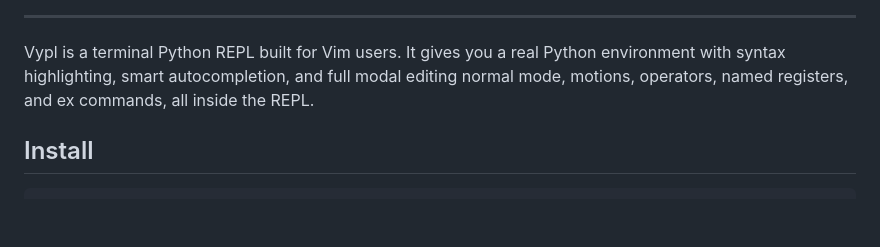
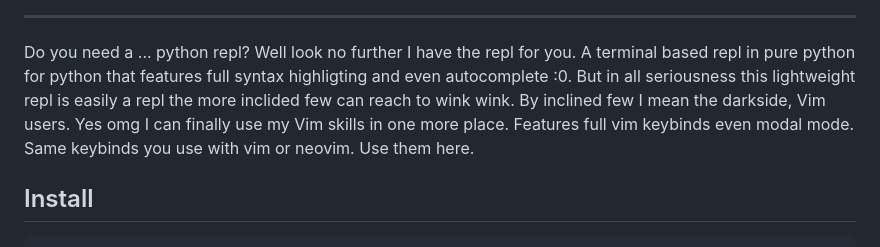
Before and after one commit to HoraDomu/Vypl, a Markdown page: README.md, the part around the change. GitHub-like rendering; blank space fills up the shorter version.

```diff
--- a/README.md
+++ b/README.md
@@ -19,7 +19,7 @@
 
 ---
 
-Vypl is a terminal Python REPL built for Vim users. It gives you a real Python environment with syntax highlighting, smart autocompletion, and full modal editing normal mode, motions, operators, named registers, and ex commands, all inside the REPL.
+Do you need a ... python repl? Well look no further I have the repl for you. A terminal based repl in pure python for python that features full syntax highligting and even autocomplete :0. But in all seriousness this lightweight repl is easily a repl the more inclided few can reach to wink wink. By inclined few I mean the darkside, Vim users. Yes omg I can finally use my Vim skills in one more place. Features full vim keybinds even modal mode. Same keybinds you use with vim or neovim. Use them here.
 
 ## Install
 
```
